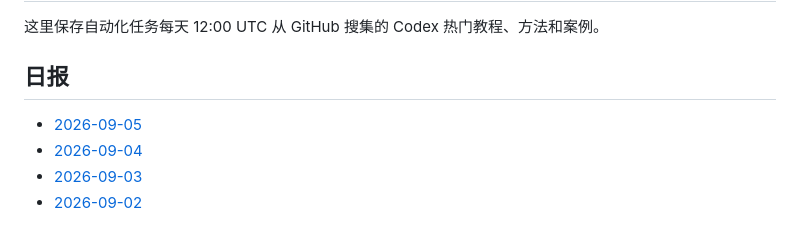
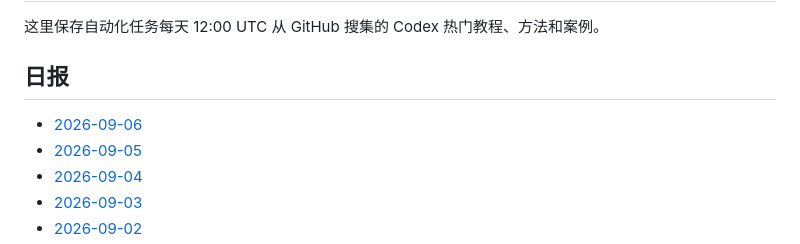
Before and after one commit to thats-ok-apple/test-for-Codex, a Markdown page: codex-github-digest/digests/README.md, the part around the change. Drawn GitHub-style.

Commit message:
chore: update codex github digest

```diff
--- a/codex-github-digest/digests/README.md
+++ b/codex-github-digest/digests/README.md
@@ -4,6 +4,7 @@
 
 ## 日报
 
+- [2026-09-06](2026-09-06.md)
 - [2026-09-05](2026-09-05.md)
 - [2026-09-04](2026-09-04.md)
 - [2026-09-03](2026-09-03.md)
```
Also changed, not shown: codex-github-digest/digests/2026-09-06.md (added, +86 -0 lines).
